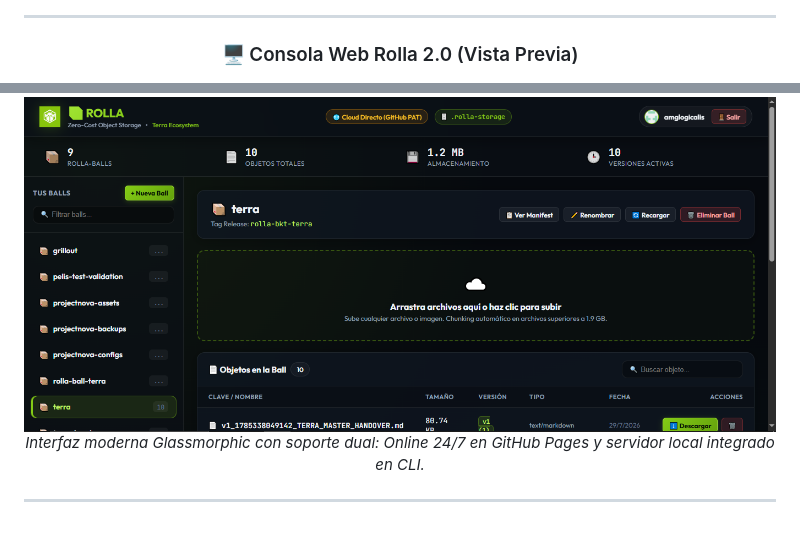
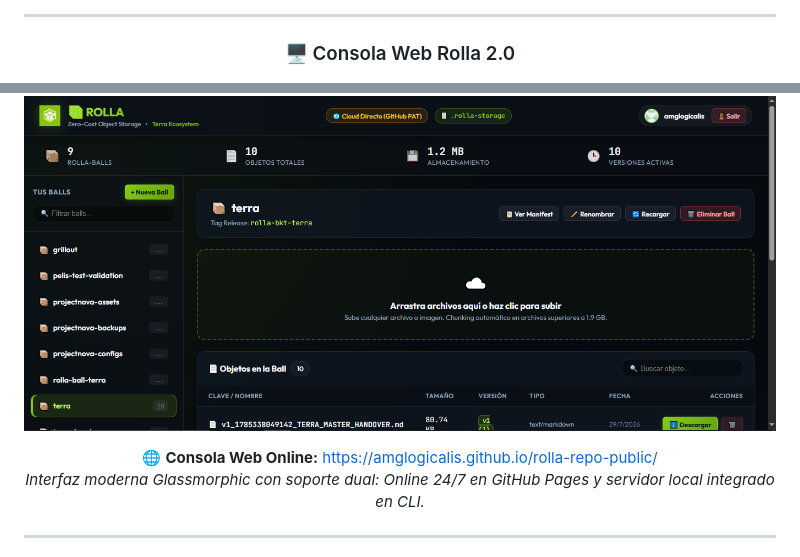
Before and after one commit to amglogicalis/rolla-repo-public, a Markdown page: README.md, 2 parts joined by grey strips. Rendered like a GitHub page.

```diff
--- a/README.md
+++ b/README.md
@@ -23,8 +17,10 @@
 
 <div align="center">
 
-### 🖥️ Consola Web Rolla 2.0 (Vista Previa)
+### 🖥️ Consola Web Rolla 2.0
 [![Consola Web Rolla](assets/cap_preview_console_web_rolla.png)](https://amglogicalis.github.io/rolla-repo-public/)
+
+🌐 **Consola Web Online:** [https://amglogicalis.github.io/rolla-repo-public/](https://amglogicalis.github.io/rolla-repo-public/)
 *Interfaz moderna Glassmorphic con soporte dual: Online 24/7 en GitHub Pages y servidor local integrado en CLI.*
 
 </div>
```
Also changed, not shown: other parts of README.md (+0 -6 lines).
